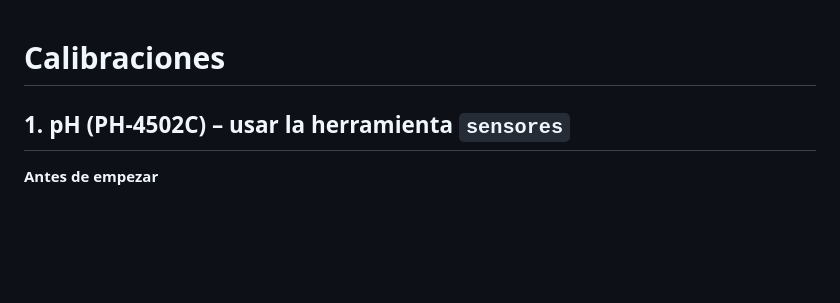
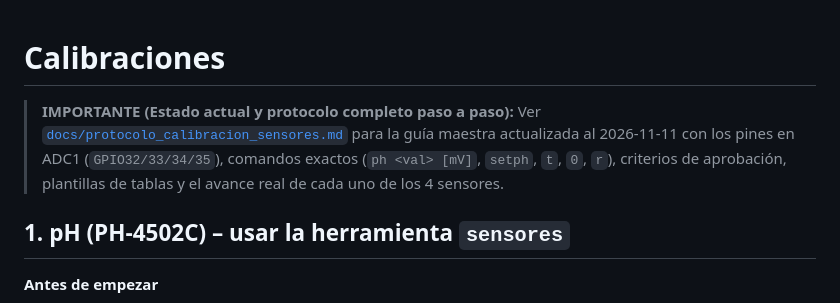
Before and after one commit to flauts/Qwapmayu, a Markdown page: docs/calibracion.md, the part around the change. Drawn GitHub-style; blank space fills up the shorter version.

Commit message:
docs(calibracion): crear guia maestra paso a paso y estado de los 4 sensores

```diff
--- a/docs/calibracion.md
+++ b/docs/calibracion.md
@@ -1,4 +1,6 @@
 # Calibraciones
+
+> **IMPORTANTE (Estado actual y protocolo completo paso a paso):** Ver [`docs/protocolo_calibracion_sensores.md`](protocolo_calibracion_sensores.md) para la guía maestra actualizada al 2026-11-11 con los pines en ADC1 (`GPIO32/33/34/35`), comandos exactos (`ph <val> [mV]`, `setph`, `t`, `0`, `r`), criterios de aprobación, plantillas de tablas y el avance real de cada uno de los 4 sensores.
 
 ## 1. pH (PH-4502C) – usar la herramienta `sensores`
 
```
Also changed, not shown: docs/protocolo_calibracion_sensores.md (added, +343 -0 lines).
